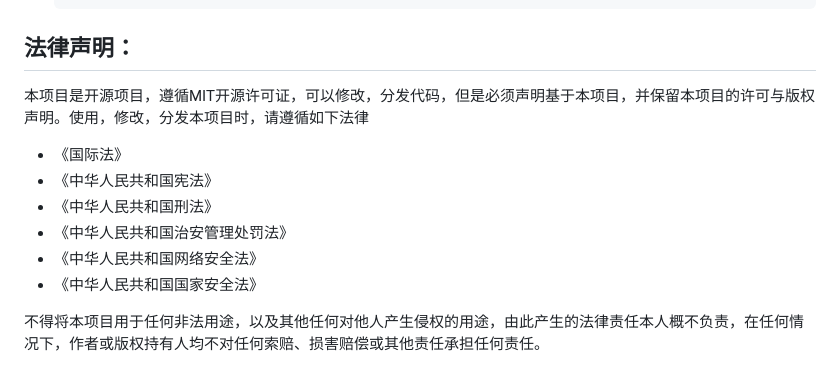
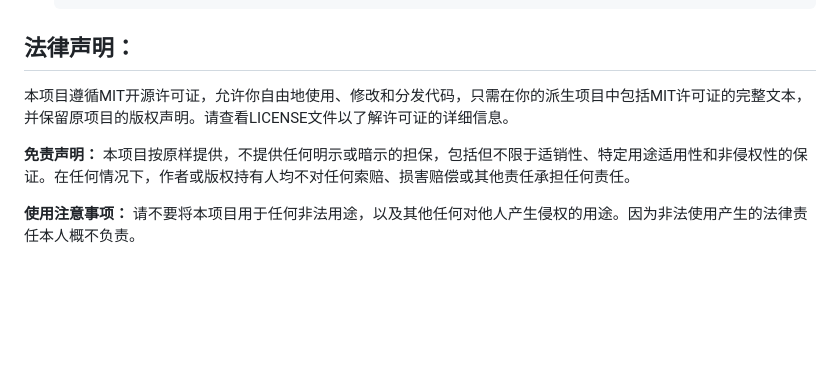
Before and after one commit to Tracy-Reznik/web_spider_manager, a Markdown page: README.md, the part around the change. Drawn GitHub-style; blank space fills up the shorter version.

Commit message:
文档与声明

```diff
--- a/README.md
+++ b/README.md
@@ -128,13 +128,8 @@ Web数据爬取综合分析管理平台是一个使用Python 3.8、Django、Requ
 
 ## 法律声明：
 
-本项目是开源项目，遵循MIT开源许可证，可以修改，分发代码，但是必须声明基于本项目，并保留本项目的许可与版权声明。使用，修改，分发本项目时，请遵循如下法律
+本项目遵循MIT开源许可证，允许你自由地使用、修改和分发代码，只需在你的派生项目中包括MIT许可证的完整文本，并保留原项目的版权声明。请查看LICENSE文件以了解许可证的详细信息。
 
-- 《国际法》
-- 《中华人民共和国宪法》
-- 《中华人民共和国刑法》
-- 《中华人民共和国治安管理处罚法》
-- 《中华人民共和国网络安全法》
-- 《中华人民共和国国家安全法》
+**免责声明：** 本项目按原样提供，不提供任何明示或暗示的担保，包括但不限于适销性、特定用途适用性和非侵权性的保证。在任何情况下，作者或版权持有人均不对任何索赔、损害赔偿或其他责任承担任何责任。
 
-不得将本项目用于任何非法用途，以及其他任何对他人产生侵权的用途，由此产生的法律责任本人概不负责，在任何情况下，作者或版权持有人均不对任何索赔、损害赔偿或其他责任承担任何责任。
+**使用注意事项：** 请不要将本项目用于任何非法用途，以及其他任何对他人产生侵权的用途。因为非法使用产生的法律责任本人概不负责。
```
